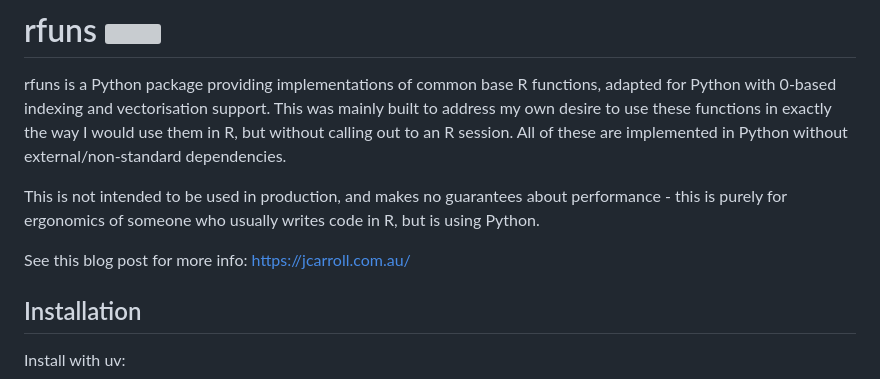
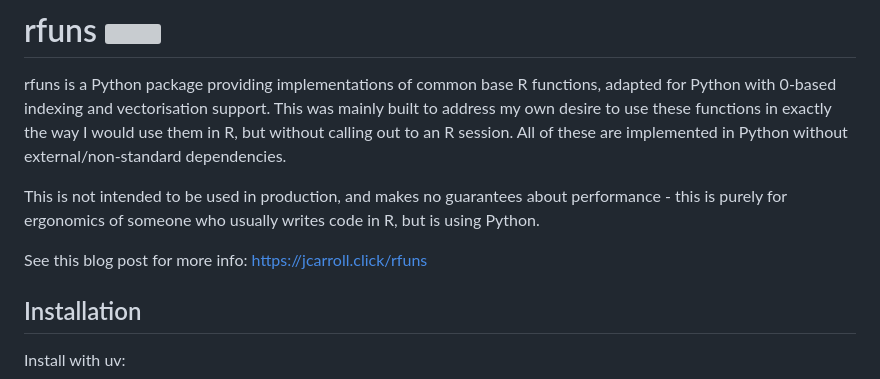
Before and after one commit to jonocarroll/rfuns, a Markdown page: README.md, the part around the change. Rendered like a GitHub page; grey boxes are pictures that could not be loaded.

Commit message:
blog link (placeholder)

```diff
--- a/README.md
+++ b/README.md
@@ -4,7 +4,7 @@ rfuns is a Python package providing implementations of common base R functions,
 
 This is not intended to be used in production, and makes no guarantees about performance - this is purely for ergonomics of someone who usually writes code in R, but is using Python.
 
-See this blog post for more info: [https://jcarroll.com.au/]()
+See this blog post for more info: [https://jcarroll.click/rfuns]()
 
 ## Installation
 
```
